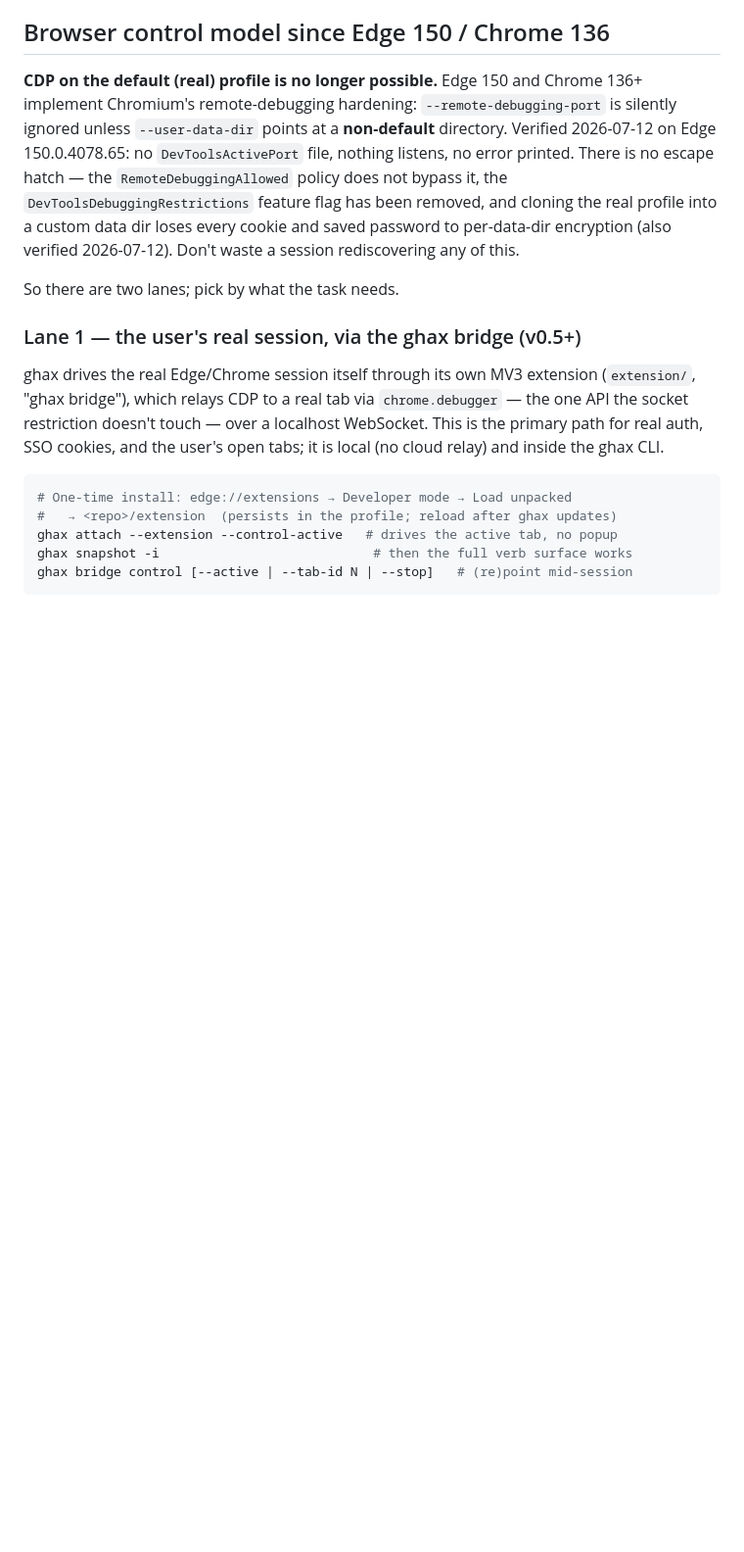
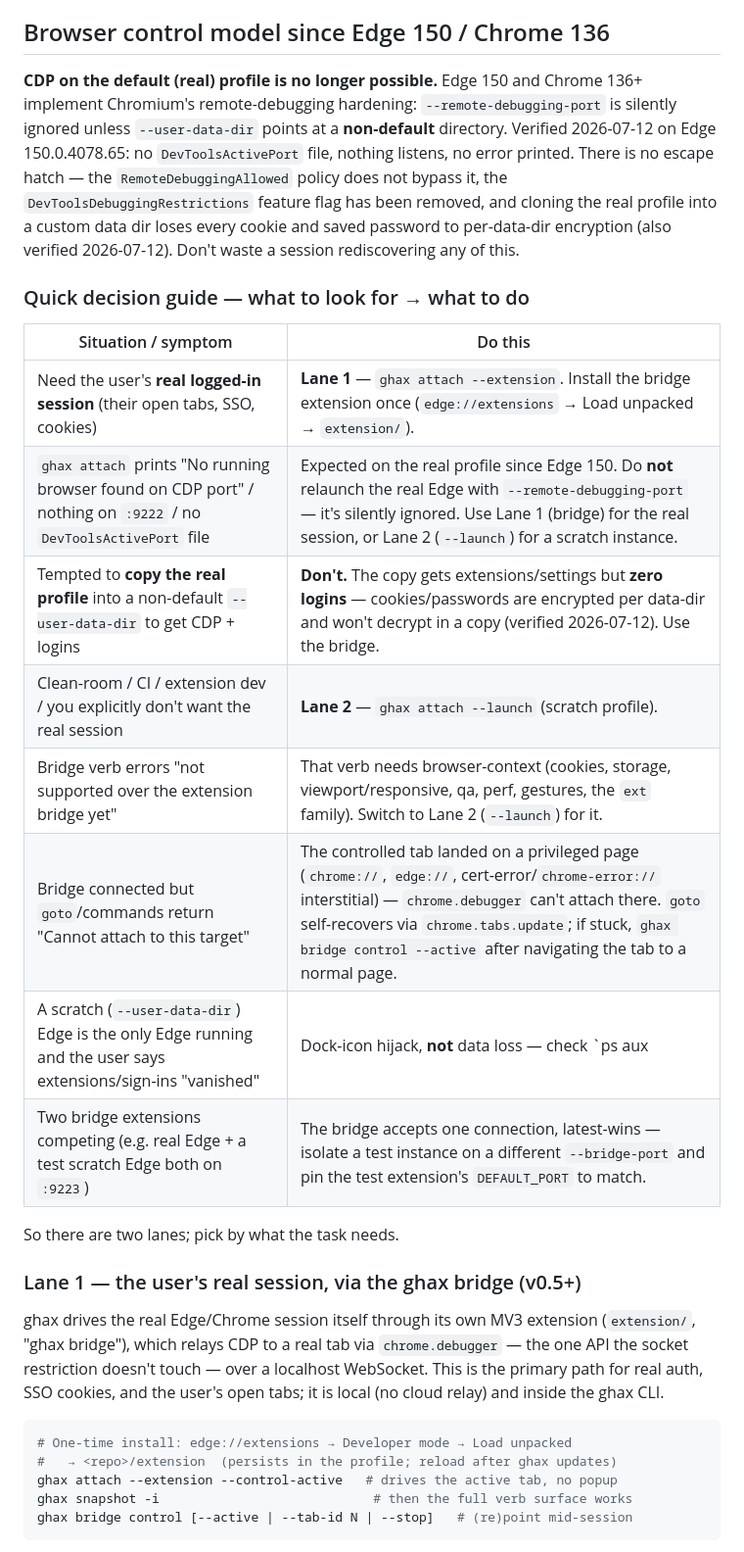
Before and after one commit to kepptic/ghax, a Markdown page: .claude/skills/ghax.md, the part around the change. Shown at 98% size. Drawn GitHub-style; blank space fills up the shorter version.

Commit message:
docs(skill): add browser-transport decision guide (symptom -> action)
Compact 'what to look for -> what to do' table so agents don't
rediscover the Edge 150 CDP facts: real session -> bridge; no CDP on
:9222 is expected (don't relaunch with the port flag); DON'T copy the
real profile (copies lose all logins to per-data-dir encryption);
scratch -> --launch; bridge-unsupported verbs -> --launch; Cannot-attach
= privileged page; dock-icon hijack; multi-extension port collisions.

```diff
--- a/.claude/skills/ghax.md
+++ b/.claude/skills/ghax.md
@@ -81,6 +81,19 @@ has been removed, and cloning the real profile into a custom data dir
 loses every cookie and saved password to per-data-dir encryption
 (also verified 2026-07-12). Don't waste a session rediscovering any of
 this.
+
+### Quick decision guide — what to look for → what to do
+
+| Situation / symptom | Do this |
+|---|---|
+| Need the user's **real logged-in session** (their open tabs, SSO, cookies) | **Lane 1** — `ghax attach --extension`. Install the bridge extension once (`edge://extensions` → Load unpacked → `extension/`). |
+| `ghax attach` prints "No running browser found on CDP port" / nothing on `:9222` / no `DevToolsActivePort` file | Expected on the real profile since Edge 150. Do **not** relaunch the real Edge with `--remote-debugging-port` — it's silently ignored. Use Lane 1 (bridge) for the real session, or Lane 2 (`--launch`) for a scratch instance. |
+| Tempted to **copy the real profile** into a non-default `--user-data-dir` to get CDP + logins | **Don't.** The copy gets extensions/settings but **zero logins** — cookies/passwords are encrypted per data-dir and won't decrypt in a copy (verified 2026-07-12). Use the bridge. |
+| Clean-room / CI / extension dev / you explicitly don't want the real session | **Lane 2** — `ghax attach --launch` (scratch profile). |
+| Bridge verb errors "not supported over the extension bridge yet" | That verb needs browser-context (cookies, storage, viewport/responsive, qa, perf, gestures, the `ext` family). Switch to Lane 2 (`--launch`) for it. |
+| Bridge connected but `goto`/commands return "Cannot attach to this target" | The controlled tab landed on a privileged page (`chrome://`, `edge://`, cert-error/`chrome-error://` interstitial) — `chrome.debugger` can't attach there. `goto` self-recovers via `chrome.tabs.update`; if stuck, `ghax bridge control --active` after navigating the tab to a normal page. |
+| A scratch (`--user-data-dir`) Edge is the only Edge running and the user says extensions/sign-ins "vanished" | Dock-icon hijack, **not** data loss — check `ps aux | grep -i "Microsoft Edge" \| grep user-data-dir`; make sure their normal (no-flags) Edge is also running. |
+| Two bridge extensions competing (e.g. real Edge + a test scratch Edge both on `:9223`) | The bridge accepts one connection, latest-wins — isolate a test instance on a different `--bridge-port` and pin the test extension's `DEFAULT_PORT` to match. |
 
 So there are two lanes; pick by what the task needs.
 
```
